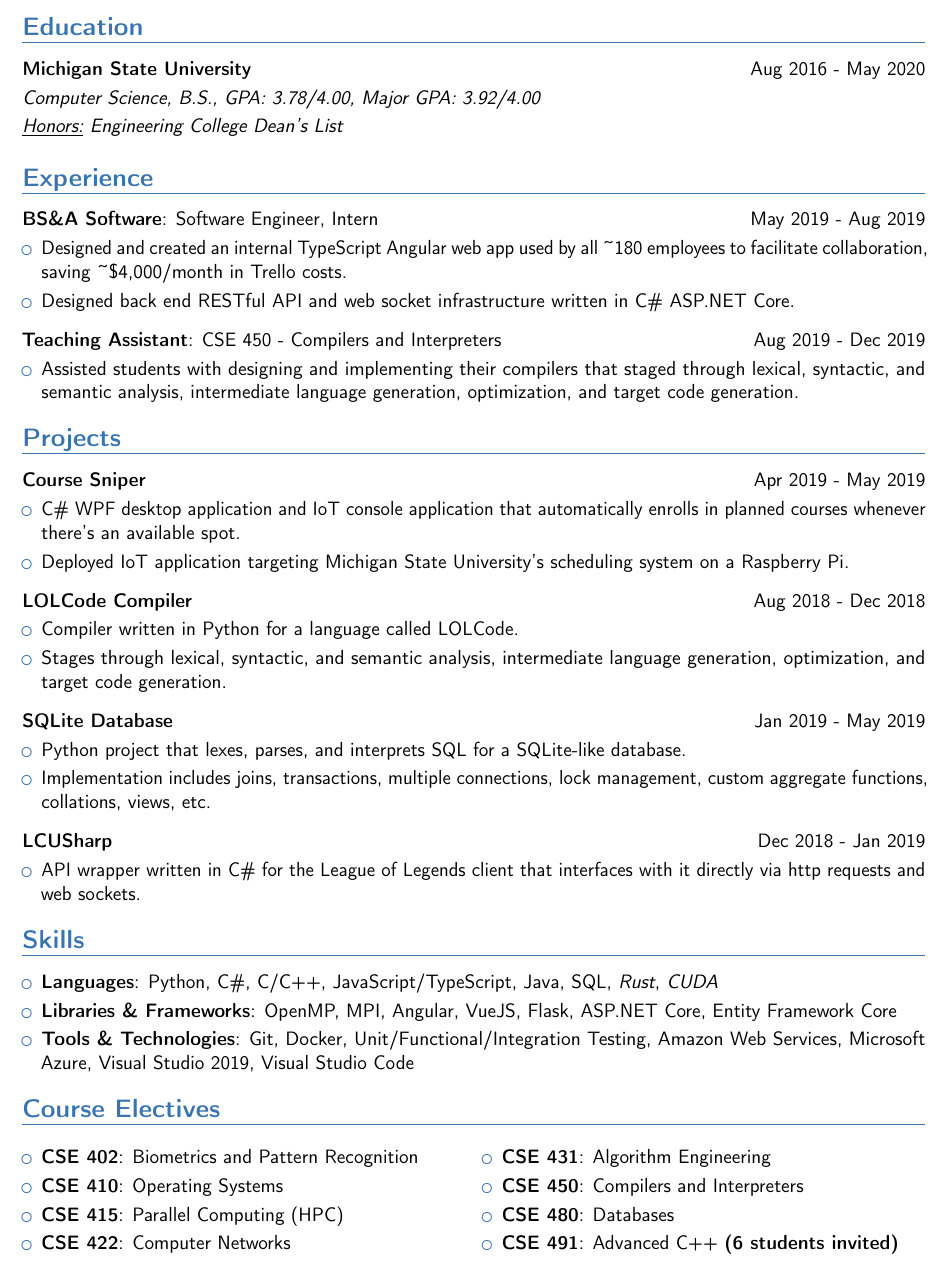
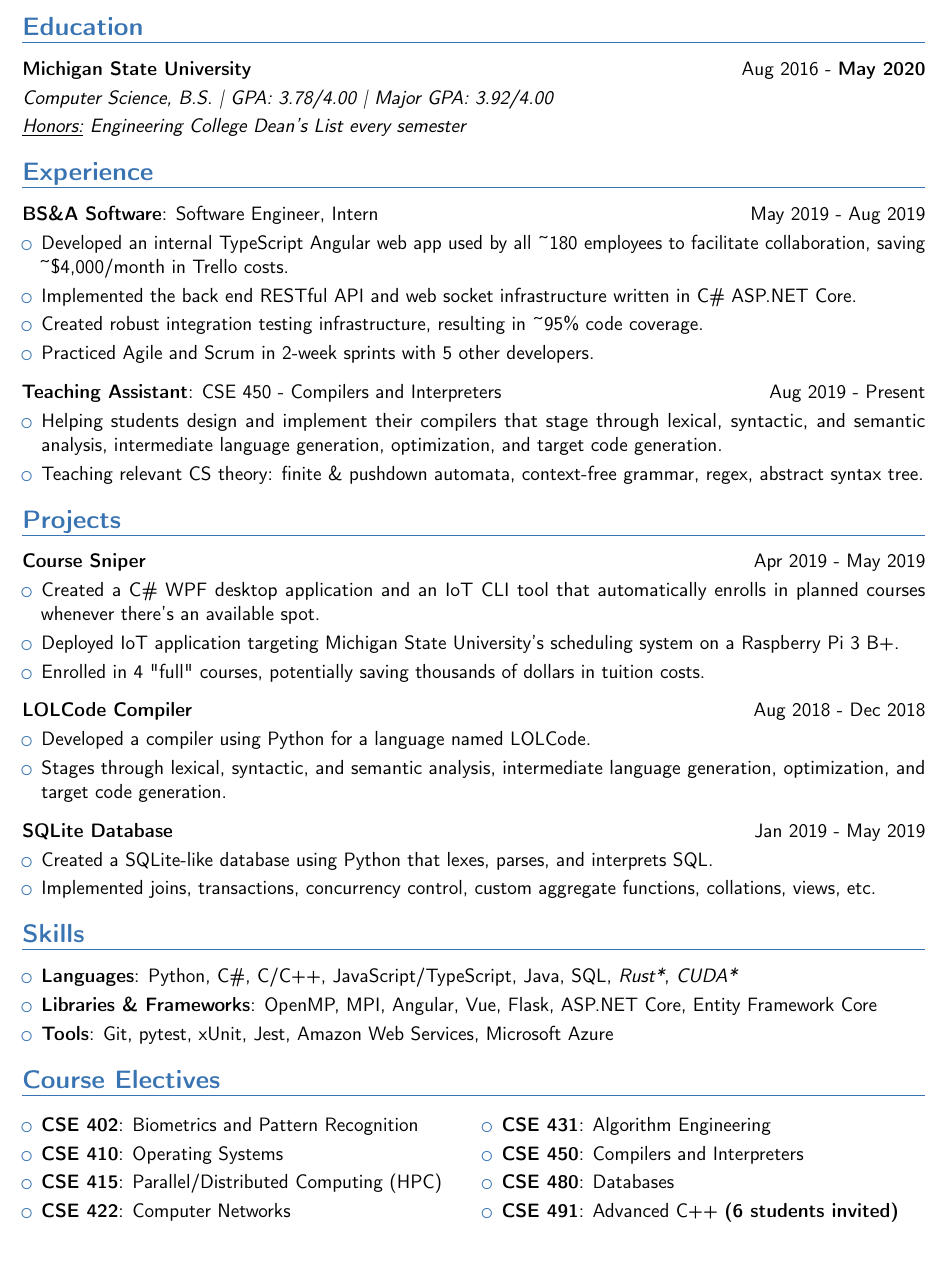
Before and after one commit to bryanhitc/resume, a LaTeX CV (resume.tex): part of the page, cut so that both start at the same text. Compiled offline with pdfLaTeX.

Commit message:
Consolidate resume

```diff
--- a/resume.tex
+++ b/resume.tex
@@ -12,82 +12,67 @@
 \vspace*{-10mm}
 
 \section{Education}
-\cvitemwithcomment{}{\textbf{Michigan State University}}{\normalsize\textnormal{Aug 2016 - May 2020}}
-\cvitem{}{\textit{Computer Science, B.S., GPA: 3.78/4.00, Major GPA: 3.92/4.00}}
-\cvitem{}{\textit{\underline{Honors:} Engineering College Dean's List}}
-% \begin{itemize}
-%     \item \cvitem{}{\textit{\underline{Honors:} Engineering College Dean's List}}
-%     \item \cvitem{}{\textit{\underline{Electives:} Advanced C++ \textbf{(6 students invited)}, Algorithm Engineering, Parallel Computing (HPC), Databases, Compilers and Interpreters, Operating Systems, Computer Networks, Biometrics and Pattern Recognition}}
-% \end{itemize}
+\cvitemwithcomment{}{\textbf{Michigan State University}}{\normalsize\textnormal{Aug 2016 - \textbf{May 2020}}}
+\cvitem{}{\textit{Computer Science, B.S. | GPA: 3.78/4.00 | Major GPA: 3.92/4.00}}
+\cvitem{}{\textit{\underline{Honors:} Engineering College Dean's List every semester}}
 
-% \section{Experience}
-% \cvitemwithcomment{}{\textbf{BS\&A Software}: Software Engineer, Intern}{\normalsize\textnormal{May 2019 - Aug 2019}}
-% \cvitem{}{Designed and created an internal Angular web app used by all \textasciitilde{180} employees to facilitate collaboration, saving \textasciitilde{\$4,000/month} in Trello costs. Designed back end RESTful API and web socket infrastructure written in C\# ASP.NET Core.}
-
+\vspace{-2mm}
 \section{Experience}
 \cvitemwithcomment{}{\textbf{BS\&A Software}: Software Engineer, Intern}{\normalsize\textnormal{May 2019 - Aug 2019}}
 \begin{itemize}
-    \item \cvitem{}{Designed and created an internal TypeScript Angular web app used by all \textasciitilde{180} employees to facilitate collaboration, saving \textasciitilde{\$4,000/month} in Trello costs.}
-    \item \cvitem{}{Designed back end RESTful API and web socket infrastructure written in C\# ASP.NET Core.}
+    \item \cvitem{}{Developed an internal TypeScript Angular web app used by all \textasciitilde{180} employees to facilitate collaboration, saving \textasciitilde{\$4,000/month} in Trello costs.}
+    \item \cvitem{}{Implemented the back end RESTful API and web socket infrastructure written in C\# ASP.NET Core.}
+    % \item \cvitem{}{Architected maintainable service and domain layers to properly abstract away server-side business logic and data persistence, respecitively.}
+    \item \cvitem{}{Created robust integration testing infrastructure, resulting in \textasciitilde{95\%} code coverage.}
+    \item \cvitem{}{Practiced Agile and Scrum in 2-week sprints with 5 other developers.}
 \end{itemize}
 
 \vspace{2mm}
-\cvitemwithcomment{}{\textbf{Teaching Assistant}: CSE 450 - Compilers and Interpreters}{\normalsize\textnormal{Aug 2019 - Dec 2019}}
+\cvitemwithcomment{}{\textbf{Teaching Assistant}: CSE 450 - Compilers and Interpreters}{\normalsize\textnormal{Aug 2019 - Present}}
 \begin{itemize}
-    \item \cvitem{}{Assisted students with designing and implementing their compilers that staged through lexical, syntactic, and semantic analysis, intermediate language generation, optimization, and target code generation.}
+    \item \cvitem{}{Helping students design and implement their compilers that stage through lexical, syntactic, and semantic analysis, intermediate language generation, optimization, and target code generation.}
+    \item \cvitem{}{Teaching relevant CS theory: finite \& pushdown automata, context-free grammar, regex, abstract syntax tree.}
 \end{itemize}
-
-% \vspace{2mm}
-% \cvitemwithcomment{}{\textbf{Teaching Assistant}: CSE XXX - Course Name}{\normalsize\textnormal{Jan 2020 - May 2020}}
 
 \vspace{-2mm}
 \section{Projects}
 \cvitemwithcomment{}{\href{http://github.com/BryanHitchcock/course-sniper}{\textbf{Course Sniper}}}{\normalsize\textnormal{Apr 2019 - May 2019}}
-% \cvitem{}{C\# WPF desktop application and IoT console application that automatically enrolls in planned courses whenever there's an available spot. Deployed IoT application targeting Michigan State University's scheduling system on a Raspberry Pi.}
 \begin{itemize}
-    \item \cvitem{}{C\# WPF desktop application and IoT console application that automatically enrolls in planned courses whenever there's an available spot.}
-    \item \cvitem{}{Deployed IoT application targeting Michigan State University's scheduling system on a Raspberry Pi.}
+    \item \cvitem{}{Created a C\# WPF desktop application and an IoT CLI tool that automatically enrolls in planned courses whenever there's an available spot.}
+    \item \cvitem{}{Deployed IoT application targeting Michigan State University's scheduling system on a Raspberry Pi 3 B+.}
+    \item \cvitem{}{Enrolled in 4 "full" courses, potentially saving thousands of dollars in tuition costs.}
 \end{itemize}
 
 \vspace{2mm}
 \cvitemwithcomment{}{\textbf{LOLCode Compiler}}{\normalsize\textnormal{Aug 2018 - Dec 2018}}
-% \cvitem{}{Compiler written in Python for a language called LOLCode. Stages through lexical, syntactic, and semantic analysis, intermediate language generation, optimization, and target code generation. 100\% code coverage via pytest.}
 \begin{itemize}
-    \item \cvitem{}{Compiler written in Python for a language called LOLCode.}
+    \item \cvitem{}{Developed a compiler using Python for a language named LOLCode.}
     \item \cvitem{}{Stages through lexical, syntactic, and semantic analysis, intermediate language generation, optimization, and target code generation.}
 \end{itemize}
 
 \vspace{2mm}
 \cvitemwithcomment{}{\textbf{SQLite Database}}{\normalsize\textnormal{Jan 2019 - May 2019}}
-% \cvitem{}{Python project that lexes, parses, and interprets SQL for a SQLite-like database. Implementation includes joins, transactions, multiple connections, lock management, custom aggregate functions, collations, views, etc. 100\% code coverage via pytest.}
 \begin{itemize}
-    \item \cvitem{}{Python project that lexes, parses, and interprets SQL for a SQLite-like database.}
-    \item \cvitem{}{Implementation includes joins, transactions, multiple connections, lock management, custom aggregate functions, collations, views, etc.}
-\end{itemize}
-
-\vspace{2mm}
-\cvitemwithcomment{}{\href{http://github.com/BryanHitchcock/lcu-sharp}{\textbf{LCUSharp}}}{\normalsize\textnormal{Dec 2018 - Jan 2019}}
-% \cvitem{}{API wrapper written in C\# for the League of Legends client that interfaces with it directly via http requests and web sockets.}
-\begin{itemize}
-    \item \cvitem{}{API wrapper written in C\# for the League of Legends client that interfaces with it directly via http requests and web sockets.}
+    \item \cvitem{}{Created a SQLite-like database using Python that lexes, parses, and interprets SQL.}
+    \item \cvitem{}{Implemented joins, transactions, concurrency control, custom aggregate functions, collations, views, etc.}
 \end{itemize}
 
 \vspace{-2mm}
 \section{Skills}
 \begin{itemize}
-    \item \cvitem{Languages}{Python, C\#, C/C++, JavaScript/TypeScript, Java, SQL, \textit{Rust}, \textit{CUDA}}{}
-    \item \cvitem{Libraries \& Frameworks}{OpenMP, MPI, Angular, VueJS, Flask, ASP.NET Core, Entity Framework Core}{}
-    \item \cvitem{Tools \& Technologies}{Git, Docker, Unit/Functional/Integration Testing, Amazon Web Services, Microsoft Azure, Visual Studio 2019, Visual Studio Code}{}
+    \item \cvitem{Languages}{Python, C\#, C/C++, JavaScript/TypeScript, Java, SQL, \textit{Rust*}, \textit{CUDA*}}{}
+    \item \cvitem{Libraries \& Frameworks}{OpenMP, MPI, Angular, Vue, Flask, ASP.NET Core, Entity Framework Core}{}
+    \item \cvitem{Tools}{Git, pytest, xUnit, Jest, Amazon Web Services, Microsoft Azure}{}
 \end{itemize}
 
 \vspace{-2mm}
 \section{Course Electives}
-\vspace{-3mm}
+\vspace{-3.5mm}
 \begin{multicols}{2}
 \begin{itemize}
     \item \cvitem{CSE 402}{Biometrics and Pattern Recognition}
     \item \cvitem{CSE 410}{Operating Systems}
-    \item \cvitem{CSE 415}{Parallel Computing (HPC)}
+    \item \cvitem{CSE 415}{Parallel/Distributed Computing (HPC)}
     \item \cvitem{CSE 422}{Computer Networks}
     \item \cvitem{CSE 431}{Algorithm Engineering}
     \item \cvitem{CSE 450}{Compilers and Interpreters}
```
Also changed, not shown: README.md, resume.pdf.
